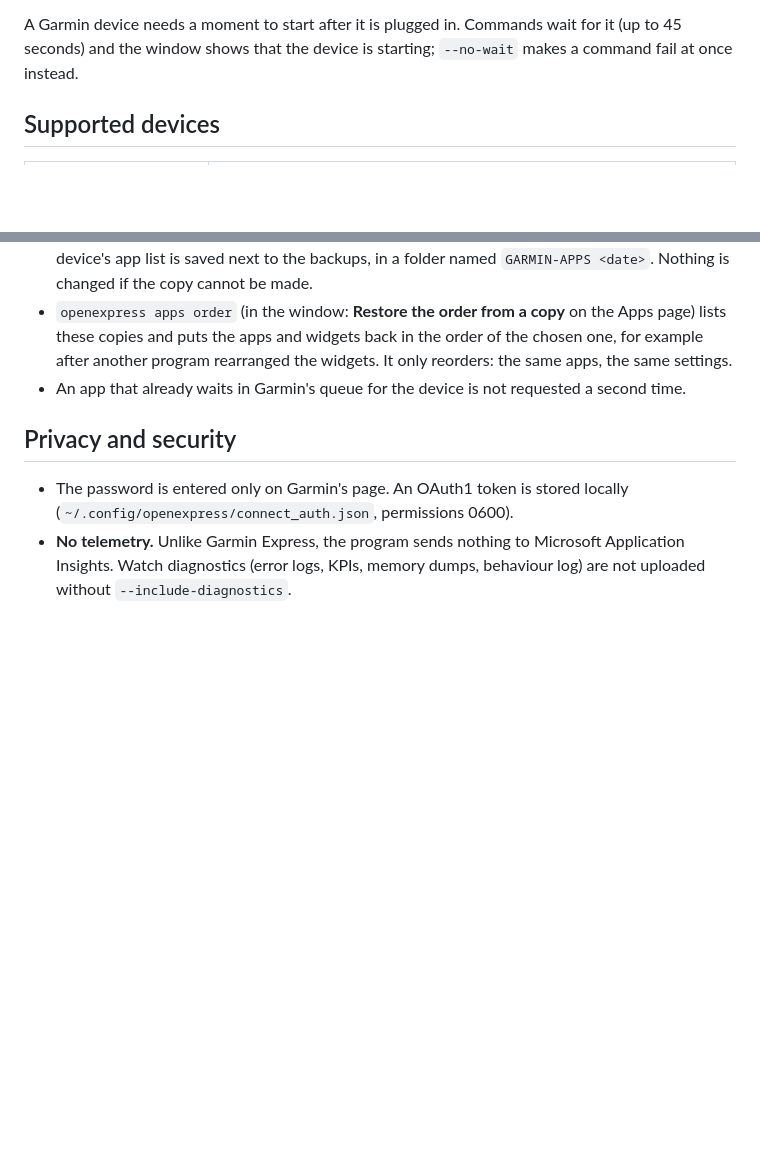
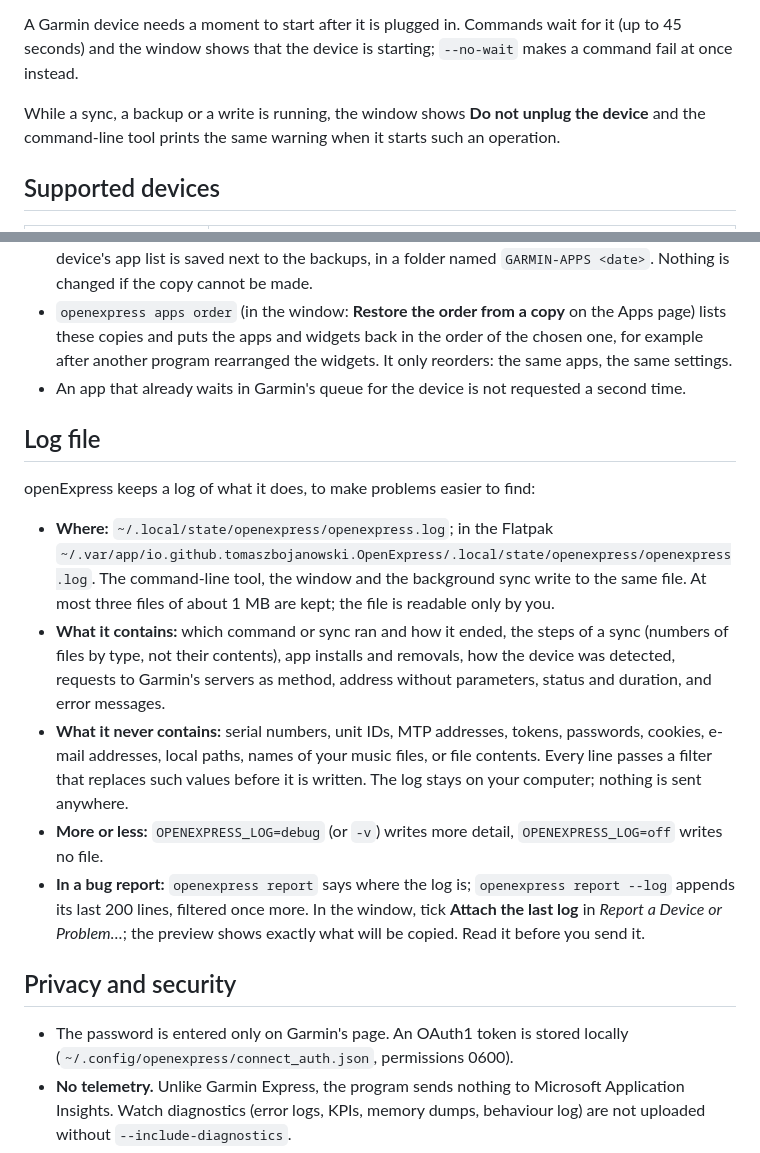
Before and after one commit to TomaszBojanowski/openExpress, a Markdown page: README.md, 2 parts joined by grey strips. Drawn GitHub-style; blank space fills up the shorter version.

Commit message:
README: describe the log file

```diff
--- a/README.md
+++ b/README.md
@@ -74,6 +74,9 @@ they show the plan and do nothing without `--apply`.
 A Garmin device needs a moment to start after it is plugged in. Commands wait for it
 (up to 45 seconds) and the window shows that the device is starting; `--no-wait` makes a
 command fail at once instead.
+
+While a sync, a backup or a write is running, the window shows **Do not unplug the device**
+and the command-line tool prints the same warning when it starts such an operation.
 
 ## Supported devices
 
@@ -201,6 +204,29 @@ account only gets a notification.
   apps, the same settings.
 - An app that already waits in Garmin's queue for the device is not requested a second time.
 
+## Log file
+
+openExpress keeps a log of what it does, to make problems easier to find:
+
+- **Where:** `~/.local/state/openexpress/openexpress.log`; in the Flatpak
+  `~/.var/app/io.github.tomaszbojanowski.OpenExpress/.local/state/openexpress/openexpress.log`.
+  The command-line tool, the window and the background sync write to the same file. At most
+  three files of about 1 MB are kept; the file is readable only by you.
+- **What it contains:** which command or sync ran and how it ended, the steps of a sync
+  (numbers of files by type, not their contents), app installs and removals, how the device
+  was detected, requests to Garmin's servers as method, address without parameters, status
+  and duration, and error messages.
+- **What it never contains:** serial numbers, unit IDs, MTP addresses, tokens, passwords,
+  cookies, e-mail addresses, local paths, names of your music files, or file contents.
+  Every line passes a filter that replaces such values before it is written. The log
+  stays on your computer; nothing is sent anywhere.
+- **More or less:** `OPENEXPRESS_LOG=debug` (or `-v`) writes more detail,
+  `OPENEXPRESS_LOG=off` writes no file.
+- **In a bug report:** `openexpress report` says where the log is; `openexpress report --log`
+  appends its last 200 lines, filtered once more. In the window, tick **Attach the last log**
+  in *Report a Device or Problem…*; the preview shows exactly what will be copied. Read it
+  before you send it.
+
 ## Privacy and security
 
 - The password is entered only on Garmin's page. An OAuth1 token is stored locally
```
